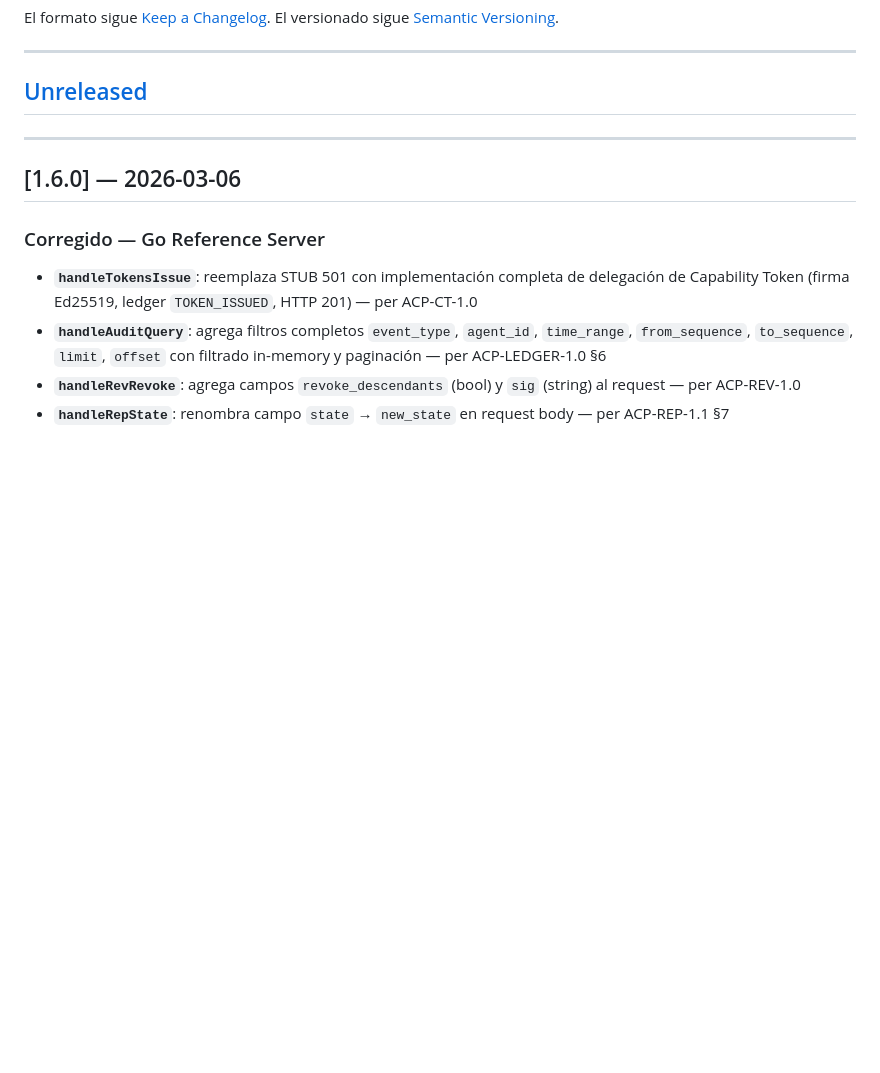
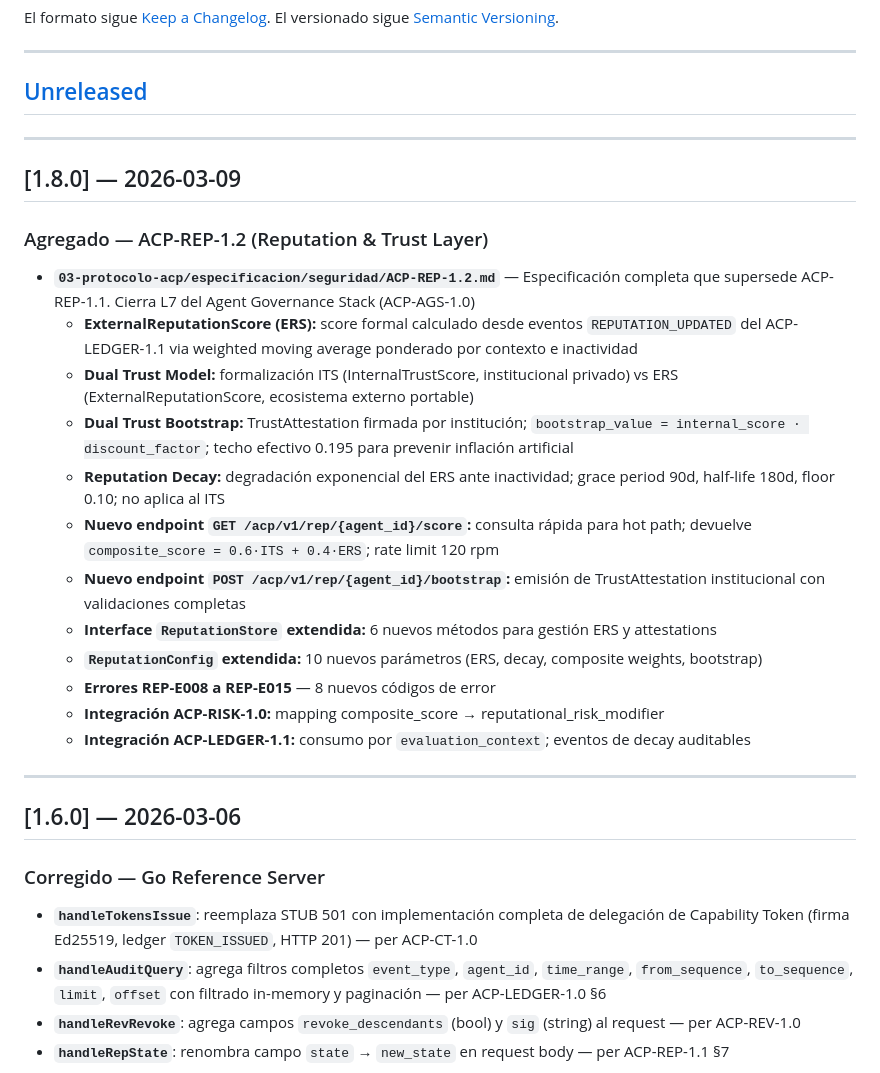
Before and after one commit to chelof100/acp-framework, a Markdown page: CHANGELOG.md, the part around the change. Drawn GitHub-style; blank space fills up the shorter version.

Commit message:
feat(v1.8.0): ACP-REP-1.2 — Reputation & Trust Layer
Cierra L7 del Agent Governance Stack (ACP-AGS-1.0).
Supersede ACP-REP-1.1.

- ExternalReputationScore (ERS): weighted moving average desde LEDGER-1.1
- Dual Trust Model: ITS (interno) vs ERS (externo portable)
- Dual Trust Bootstrap: TrustAttestation + discount_factor table
- Reputation Decay: exp decay, grace 90d, half-life 180d, floor 0.10
- GET /acp/v1/rep/{id}/score: composite_score = 0.6·ITS + 0.4·ERS
- POST /acp/v1/rep/{id}/bootstrap: emisión institucional de attestation
- ReputationStore +6 métodos, ReputationConfig +10 params
- REP-E008..REP-E015, integración RISK-1.0 y LEDGER-1.1

```diff
--- a/CHANGELOG.md
+++ b/CHANGELOG.md
@@ -8,6 +8,25 @@ El versionado sigue [Semantic Versioning](https://semver.org/spec/v2.0.0.html).
 ---
 
 ## [Unreleased]
+
+---
+
+## [1.8.0] — 2026-03-09
+
+### Agregado — ACP-REP-1.2 (Reputation & Trust Layer)
+
+- **`03-protocolo-acp/especificacion/seguridad/ACP-REP-1.2.md`** — Especificación completa que supersede ACP-REP-1.1. Cierra L7 del Agent Governance Stack (ACP-AGS-1.0)
+  - **ExternalReputationScore (ERS):** score formal calculado desde eventos `REPUTATION_UPDATED` del ACP-LEDGER-1.1 via weighted moving average ponderado por contexto e inactividad
+  - **Dual Trust Model:** formalización ITS (InternalTrustScore, institucional privado) vs ERS (ExternalReputationScore, ecosistema externo portable)
+  - **Dual Trust Bootstrap:** TrustAttestation firmada por institución; `bootstrap_value = internal_score · discount_factor`; techo efectivo 0.195 para prevenir inflación artificial
+  - **Reputation Decay:** degradación exponencial del ERS ante inactividad; grace period 90d, half-life 180d, floor 0.10; no aplica al ITS
+  - **Nuevo endpoint `GET /acp/v1/rep/{agent_id}/score`:** consulta rápida para hot path; devuelve `composite_score = 0.6·ITS + 0.4·ERS`; rate limit 120 rpm
+  - **Nuevo endpoint `POST /acp/v1/rep/{agent_id}/bootstrap`:** emisión de TrustAttestation institucional con validaciones completas
+  - **Interface `ReputationStore` extendida:** 6 nuevos métodos para gestión ERS y attestations
+  - **`ReputationConfig` extendida:** 10 nuevos parámetros (ERS, decay, composite weights, bootstrap)
+  - **Errores REP-E008 a REP-E015** — 8 nuevos códigos de error
+  - **Integración ACP-RISK-1.0:** mapping composite_score → reputational_risk_modifier
+  - **Integración ACP-LEDGER-1.1:** consumo por `evaluation_context`; eventos de decay auditables
 
 ---
 
```
Also changed, not shown: 1 other file.
